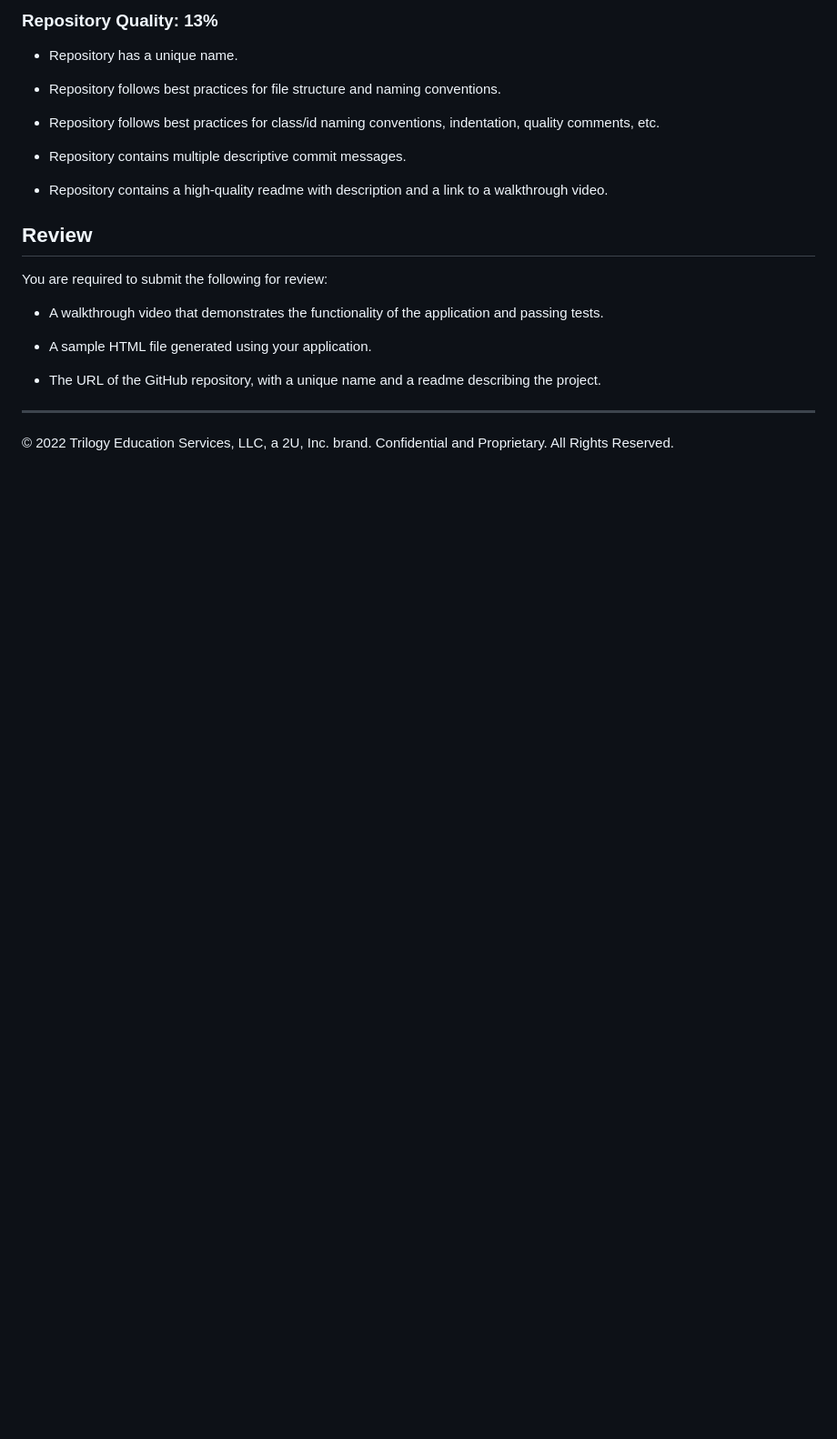
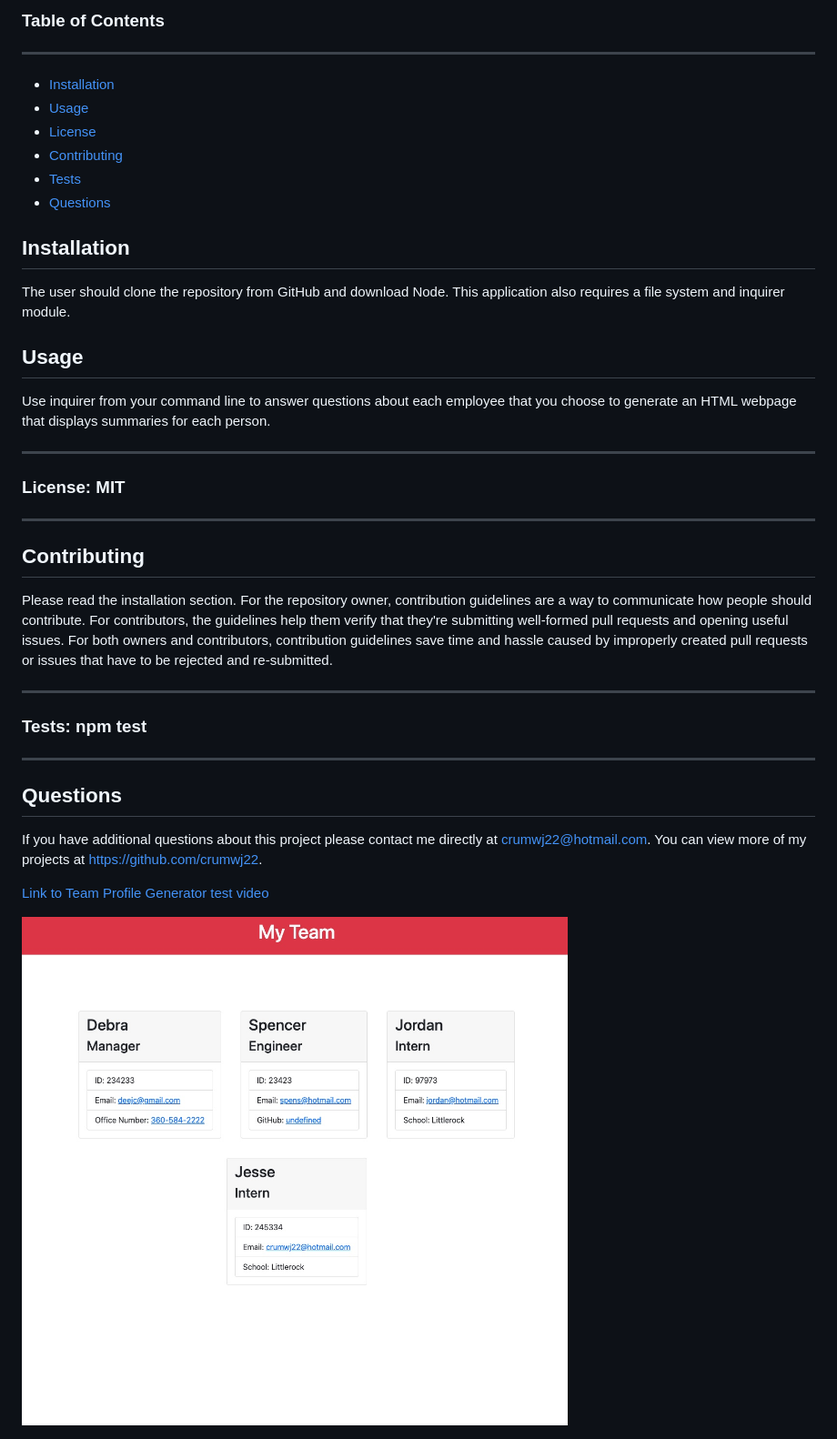
Before and after one commit to crumwj22/team-profile-generator, a Markdown page: README.md, the part around one of its changes. Shown at 91% size. Drawn GitHub-style; pictures changed too: images/profile-generator-pic.png (added); blank space fills up the shorter version.

Commit message:
added video and updated README

```diff
--- a/README.md
+++ b/README.md
@@ -164,25 +7,43 @@ This homework is graded based on the following criteria:
-### Repository Quality: 13%
-
-- Repository has a unique name.
-
-- Repository follows best practices for file structure and naming conventions.
-
-- Repository follows best practices for class/id naming conventions, indentation, quality comments, etc.
-
-- Repository contains multiple descriptive commit messages.
-
-- Repository contains a high-quality readme with description and a link to a walkthrough video.
-
-## Review
-
-You are required to submit the following for review:
-
-- A walkthrough video that demonstrates the functionality of the application and passing tests.
-
-- A sample HTML file generated using your application.
-
-- The URL of the GitHub repository, with a unique name and a readme describing the project.
+### Table of Contents
 
 ---
 
-© 2022 Trilogy Education Services, LLC, a 2U, Inc. brand. Confidential and Proprietary. All Rights Reserved.
+- [Installation](#installation)
+- [Usage](#usage)
+- [License](#license)
+- [Contributing](#contributing)
+- [Tests](#tests)
+- [Questions](#questions)
+
+## Installation
+
+The user should clone the repository from GitHub and download Node. This application also requires a file system and inquirer module.
+
+## Usage
+
+Use inquirer from your command line to answer questions about each employee that you choose to generate an HTML webpage that displays summaries for each person.
+
+---
+
+### License: MIT
+
+---
+
+## Contributing
+
+Please read the installation section. For the repository owner, contribution guidelines are a way to communicate how people should contribute. For contributors, the guidelines help them verify that they're submitting well-formed pull requests and opening useful issues. For both owners and contributors, contribution guidelines save time and hassle caused by improperly created pull requests or issues that have to be rejected and re-submitted.
+
+---
+
+### Tests: npm test
+
+---
+
+## Questions
+
+If you have additional questions about this project please contact me directly at <crumwj22@hotmail.com>.
+You can view more of my projects at <https://github.com/crumwj22>.
+
+<a href="https://youtu.be/uLT1EYurBYo">Link to Team Profile Generator test video</a>
+
+<img src="./images/profile-generator-pic.png"/>
```
Also changed, not shown: other parts of README.md (+3 -160 lines), 3 other files.
